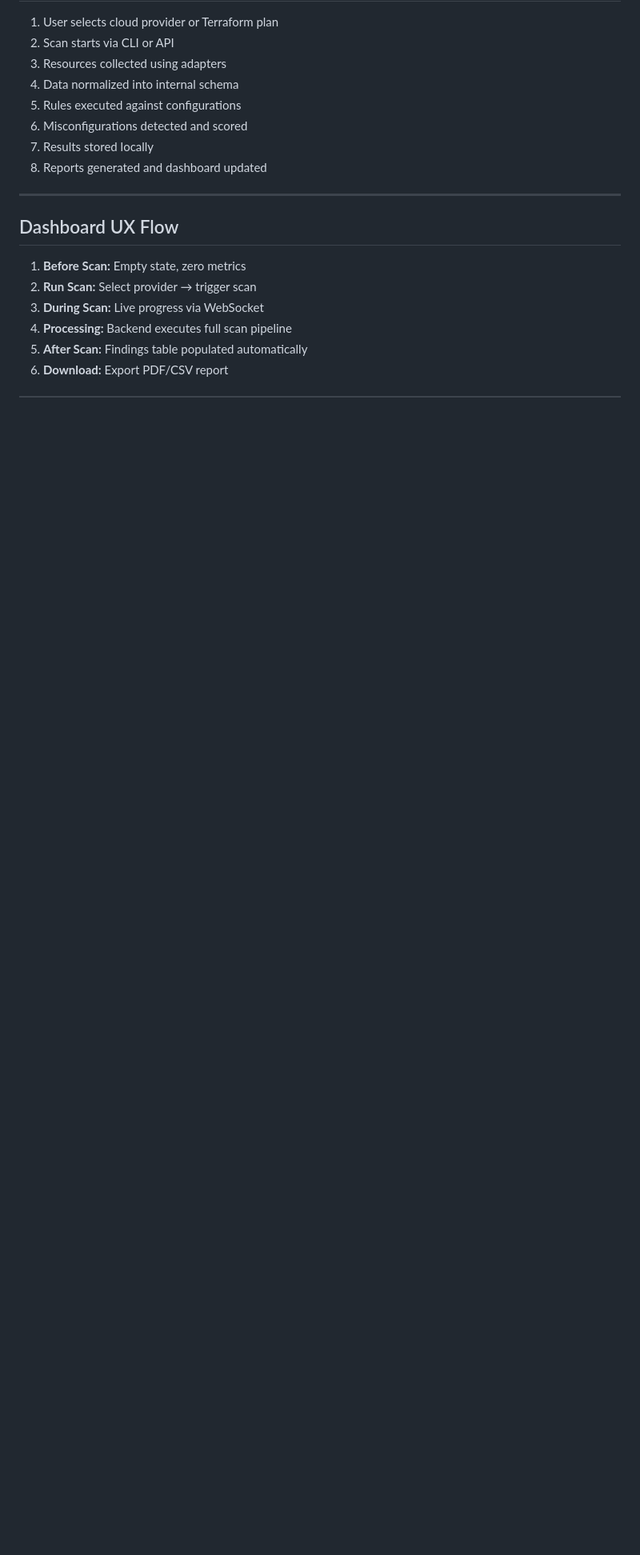
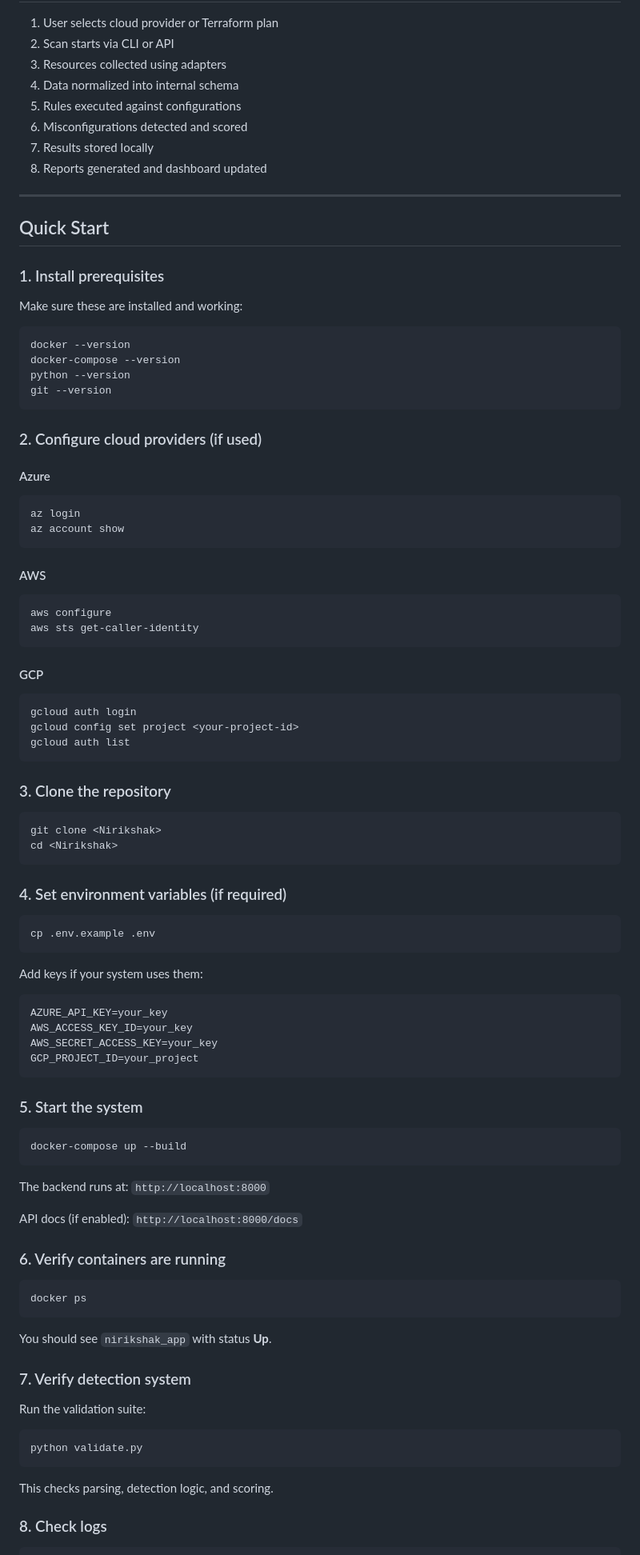
Before and after one commit to Kishore007raj/Nirikshak, a Markdown page: README.md, the part around one of its changes. Shown at 80% size. Drawn GitHub-style; blank space fills up the shorter version.

````diff
--- a/README.md
+++ b/README.md
@@ -119,11 +93,94 @@ Nirikshak uses a layered pipeline.
 
 ---
 
-## Dashboard UX Flow
+## Quick Start
 
-1. **Before Scan:** Empty state, zero metrics
-2. **Run Scan:** Select provider → trigger scan
-3. **During Scan:** Live progress via WebSocket
-4. **Processing:** Backend executes full scan pipeline
-5. **After Scan:** Findings table populated automatically
-6. **Download:** Export PDF/CSV report
+### 1. Install prerequisites
+
+Make sure these are installed and working:
+
+```bash
+docker --version
+docker-compose --version
+python --version
+git --version
+```
+
+### 2. Configure cloud providers (if used)
+
+#### Azure
+
+```bash
+az login
+az account show
+```
+
+#### AWS
+
+```bash
+aws configure
+aws sts get-caller-identity
+```
+
+#### GCP
+
+```bash
+gcloud auth login
+gcloud config set project <your-project-id>
+gcloud auth list
+```
+
+### 3. Clone the repository
+
+```bash
+git clone <Nirikshak>
+cd <Nirikshak>
+```
+
+### 4. Set environment variables (if required)
+
+```bash
+cp .env.example .env
+```
+
+Add keys if your system uses them:
+
+```
+AZURE_API_KEY=your_key
+AWS_ACCESS_KEY_ID=your_key
+AWS_SECRET_ACCESS_KEY=your_key
+GCP_PROJECT_ID=your_project
+```
+
+### 5. Start the system
+
+```bash
+docker-compose up --build
+```
+
+The backend runs at:
+`http://localhost:8000`
+
+API docs (if enabled):
+`http://localhost:8000/docs`
+
+### 6. Verify containers are running
+
+```bash
+docker ps
+```
+
+You should see `nirikshak_app` with status **Up**.
+
+### 7. Verify detection system
+
+Run the validation suite:
+
+```bash
+python validate.py
+```
+
+This checks parsing, detection logic, and scoring.
+
+### 8. Check logs
+
````
Also changed, not shown: other parts of README.md (+85 -125 lines), QUICKSTART.md (deleted, +0 -173 lines).
